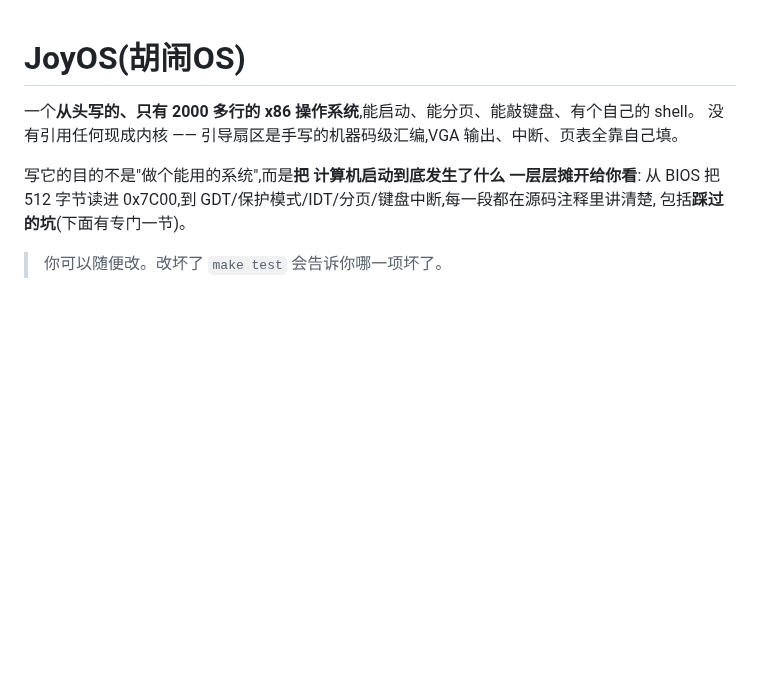
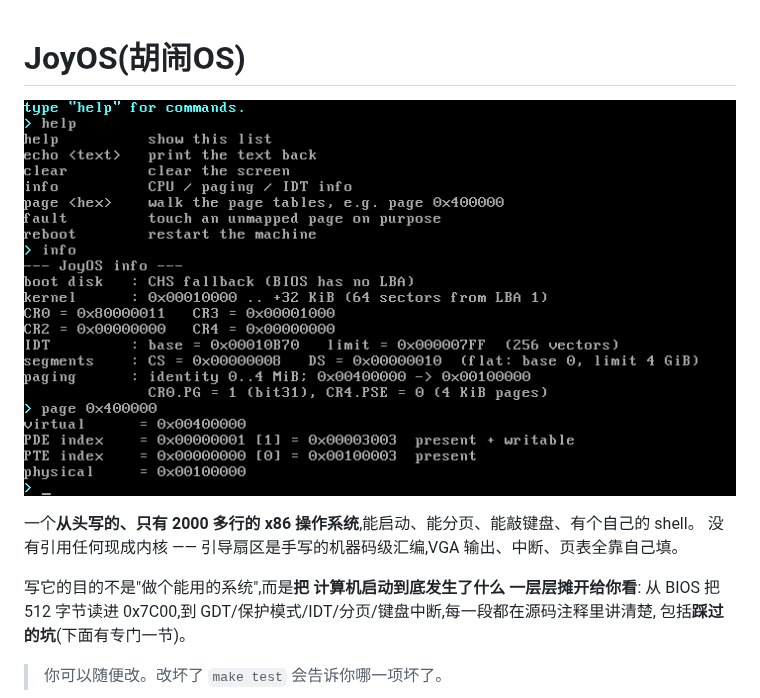
Before and after one commit to KaiXinLee114514/JoyOS, a Markdown page: README.md, the part around the change. GitHub-like rendering; pictures changed too: docs/screenshot.png (added); blank space fills up the shorter version.

Commit message:
README: 加一张 shell 实拍截图(help / info / page 的页表逐级查询)

```diff
--- a/README.md
+++ b/README.md
@@ -1,4 +1,6 @@
 # JoyOS(胡闹OS)
+
+![JoyOS shell](docs/screenshot.png)
 
 一个**从头写的、只有 2000 多行的 x86 操作系统**,能启动、能分页、能敲键盘、有个自己的 shell。
 没有引用任何现成内核 —— 引导扇区是手写的机器码级汇编,VGA 输出、中断、页表全靠自己填。
```
